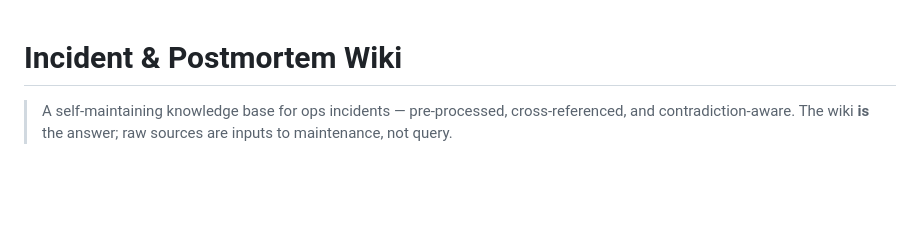
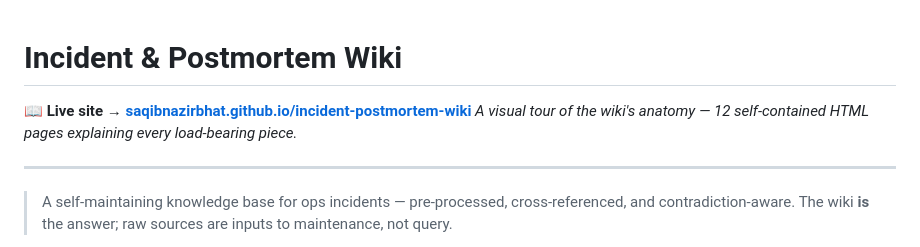
Before and after one commit to Saqibnazirbhat/incident-postmortem-wiki, a Markdown page: README.md, the part around the change. GitHub-like rendering; blank space fills up the shorter version.

Commit message:
Link to live GitHub Pages site from README and About sidebar

```diff
--- a/README.md
+++ b/README.md
@@ -1,4 +1,9 @@
 # Incident & Postmortem Wiki
+
+**📖 Live site → [saqibnazirbhat.github.io/incident-postmortem-wiki](https://saqibnazirbhat.github.io/incident-postmortem-wiki/)**
+*A visual tour of the wiki's anatomy — 12 self-contained HTML pages explaining every load-bearing piece.*
+
+---
 
 > A self-maintaining knowledge base for ops incidents — pre-processed,
 > cross-referenced, and contradiction-aware. The wiki **is** the answer;
```
